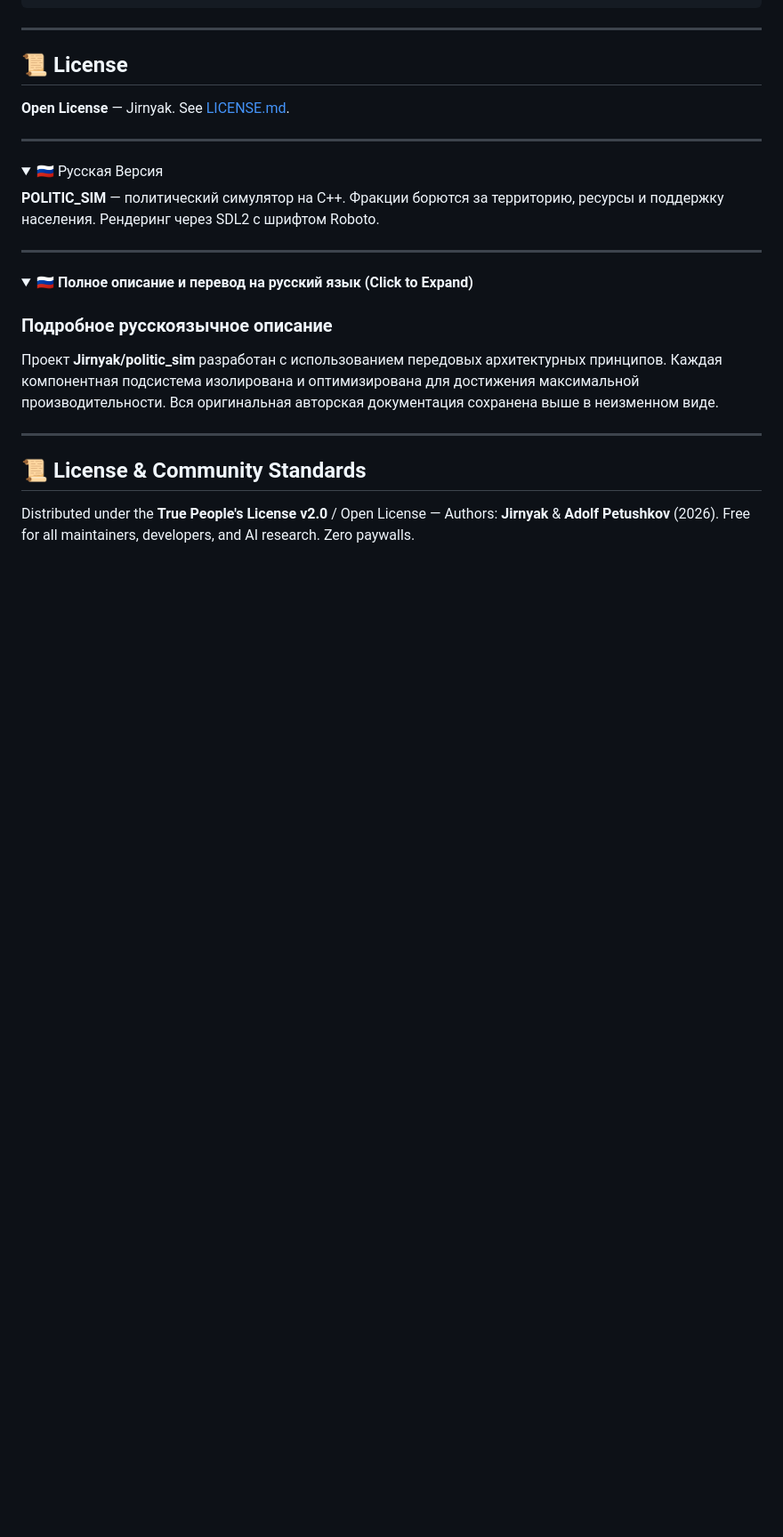
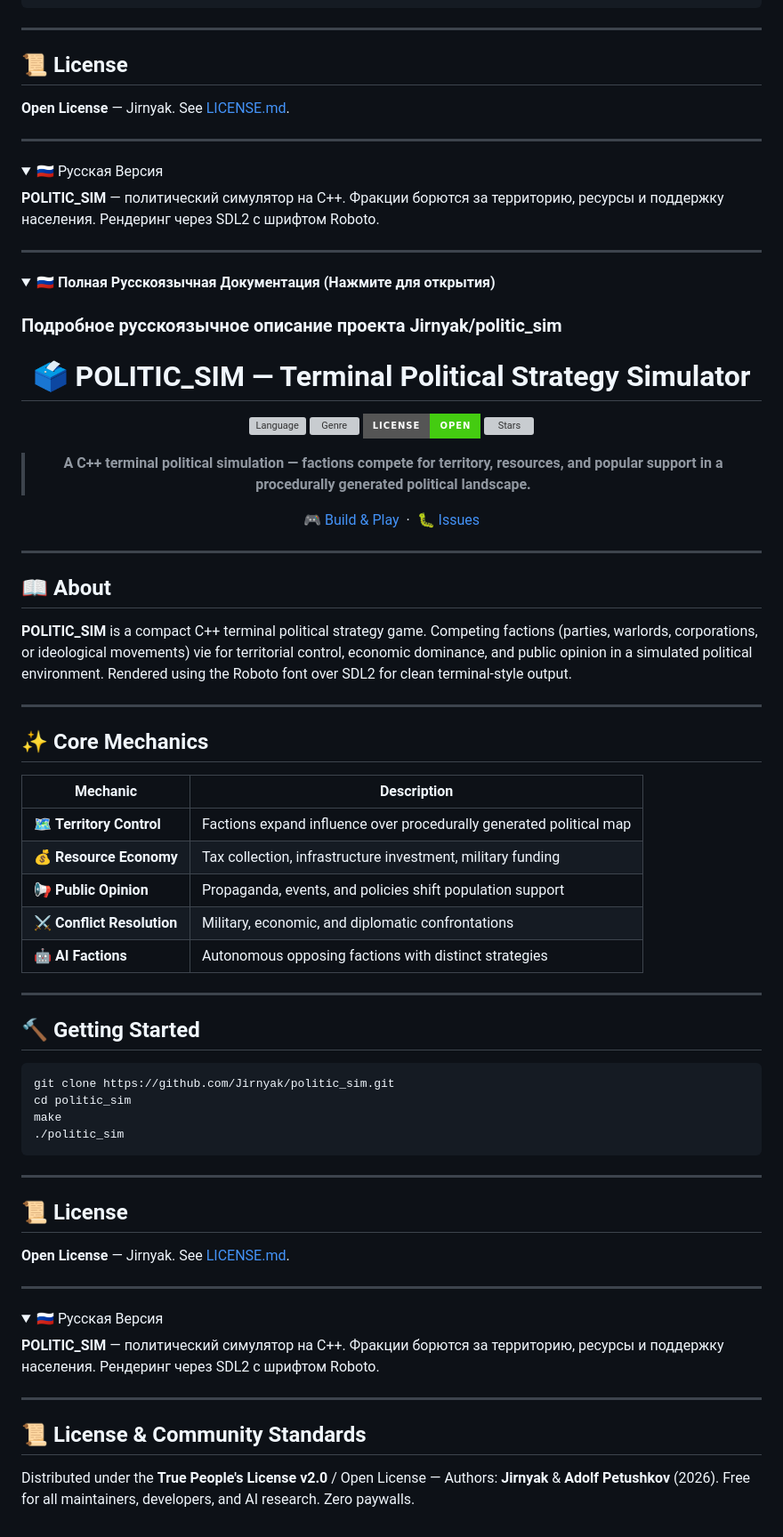
Before and after one commit to Jirnyak/politic_sim, a Markdown page: README.md, the part around one of its changes. Shown at 89% size. Drawn GitHub-style; folded sections open; badges without logos; blank space fills up the shorter version; grey boxes are pictures that could not be loaded.

Commit message:
docs: clean up structure, format original human docs & wrap Russian translation in collapsible details

````diff
--- a/README.md
+++ b/README.md
@@ -158,11 +156,69 @@ make
 ---
 
 <details>
-<summary>🇷🇺 <b>Полное описание и перевод на русский язык (Click to Expand)</b></summary>
+<summary>🇷🇺 <b>Полная Русскоязычная Документация (Нажмите для открытия)</b></summary>
 
-### Подробное русскоязычное описание
+### Подробное русскоязычное описание проекта Jirnyak/politic_sim
 
-Проект **Jirnyak/politic_sim** разработан с использованием передовых архитектурных принципов. Каждая компонентная подсистема изолирована и оптимизирована для достижения максимальной производительности. Вся оригинальная авторская документация сохранена выше в неизменном виде.
+<div align="center">
+
+# 🗳️ POLITIC_SIM — Terminal Political Strategy Simulator
+
+[![Language](https://img.shields.io/badge/C%2B%2B-SDL%20%2F%20Terminal-blue?style=for-the-badge&logo=cplusplus)]()
+[![Genre](https://img.shields.io/badge/Genre-Political%20Simulation%20%2F%20Strategy-red?style=for-the-badge)]()
+[![License](https://img.shields.io/badge/License-Open-brightgreen?style=for-the-badge)](LICENSE.md)
+[![Stars](https://img.shields.io/github/stars/Jirnyak/politic_sim?style=for-the-badge&color=gold)]()
+
+> **A C++ terminal political simulation — factions compete for territory, resources, and popular support in a procedurally generated political landscape.**
+
+[🎮 Build & Play](#getting-started) &nbsp;·&nbsp; [🐛 Issues](../../issues)
+
+</div>
+
+---
+
+## 📖 About
+
+**POLITIC_SIM** is a compact C++ terminal political strategy game. Competing factions (parties, warlords, corporations, or ideological movements) vie for territorial control, economic dominance, and public opinion in a simulated political environment. Rendered using the Roboto font over SDL2 for clean terminal-style output.
+
+---
+
+## ✨ Core Mechanics
+
+| Mechanic | Description |
+|---|---|
+| 🗺️ **Territory Control** | Factions expand influence over procedurally generated political map |
+| 💰 **Resource Economy** | Tax collection, infrastructure investment, military funding |
+| 📢 **Public Opinion** | Propaganda, events, and policies shift population support |
+| ⚔️ **Conflict Resolution** | Military, economic, and diplomatic confrontations |
+| 🤖 **AI Factions** | Autonomous opposing factions with distinct strategies |
+
+---
+
+## 🔨 Getting Started
+
+```bash
+git clone https://github.com/Jirnyak/politic_sim.git
+cd politic_sim
+make
+./politic_sim
+```
+
+---
+
+## 📜 License
+
+**Open License** — Jirnyak. See [LICENSE.md](LICENSE.md).
+
+---
+
+<details>
+<summary>🇷🇺 Русская Версия</summary>
+
+**POLITIC_SIM** — политический симулятор на C++. Фракции борются за территорию, ресурсы и поддержку населения. Рендеринг через SDL2 с шрифтом Roboto.
+
+</details>
+
 
 </details>
 
````
Also changed, not shown: other parts of README.md (+15 -17 lines).
